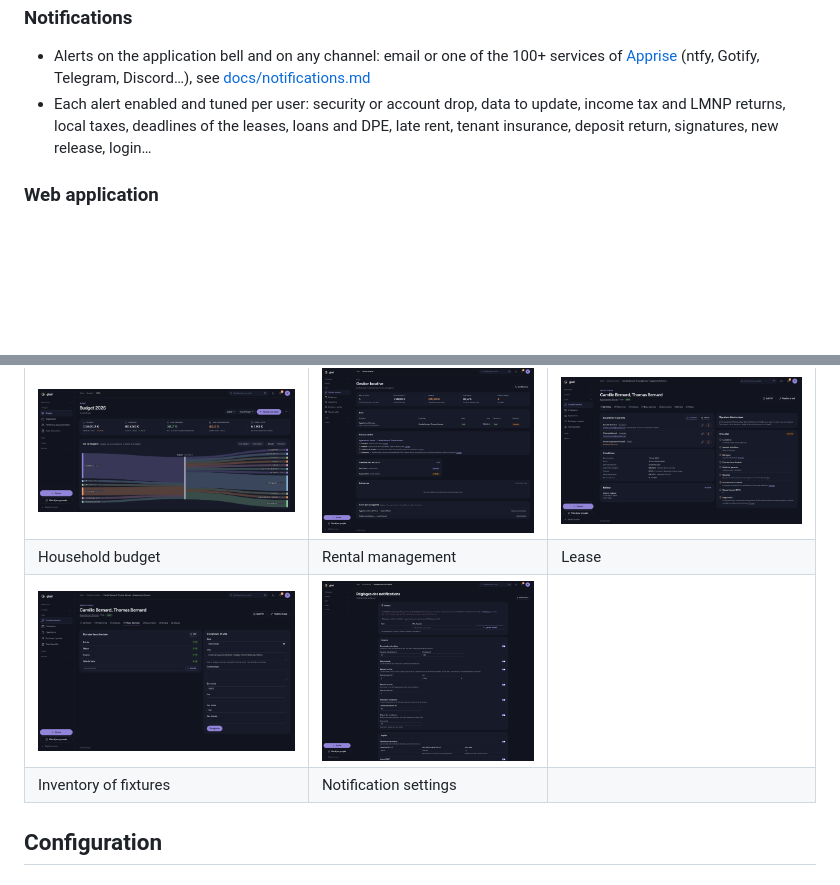
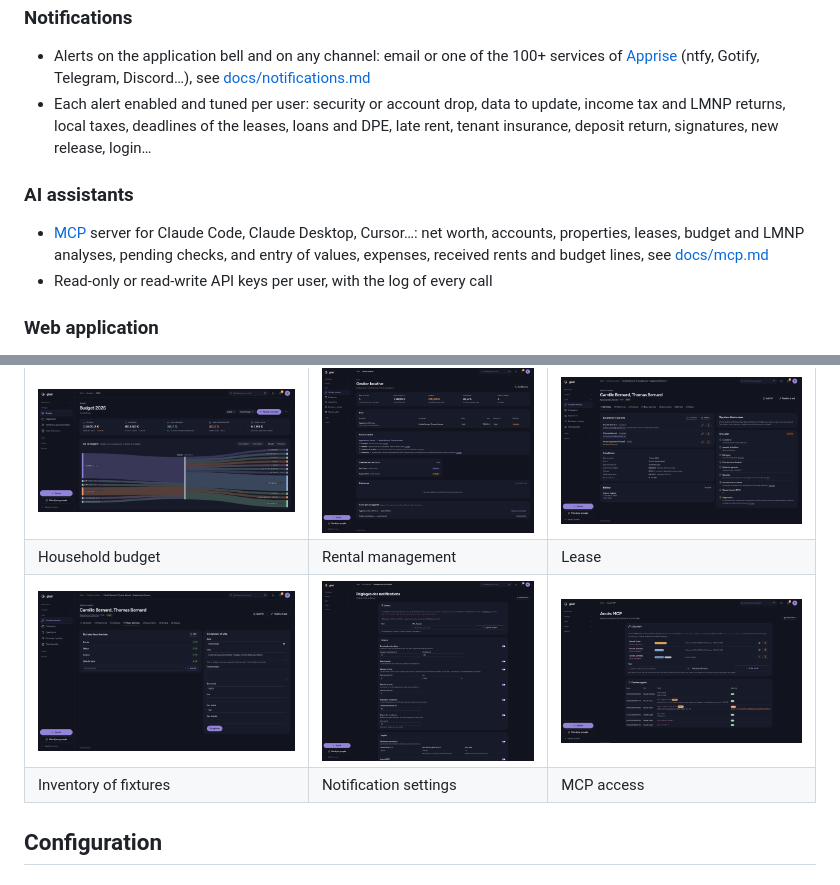
Before and after one commit to Aohzan/glad, a Markdown page: README.md, 2 parts joined by grey strips. GitHub-like rendering; pictures changed too: docs/images/mcp_settings.png (added); blank space fills up the shorter version.

Commit message:
docs: document the MCP access and add its settings page to the screenshots

```diff
--- a/README.md
+++ b/README.md
@@ -69,6 +69,11 @@ For the leases you manage yourself, without an agency (see [docs/rental.md](docs
 - Alerts on the application bell and on any channel: email or one of the 100+ services of [Apprise](https://appriseit.com/services/) (ntfy, Gotify, Telegram, Discord…), see [docs/notifications.md](docs/notifications.md)
 - Each alert enabled and tuned per user: security or account drop, data to update, income tax and LMNP returns, local taxes, deadlines of the leases, loans and DPE, late rent, tenant insurance, deposit return, signatures, new release, login…
 
+### AI assistants
+
+- [MCP](https://modelcontextprotocol.io) server for Claude Code, Claude Desktop, Cursor…: net worth, accounts, properties, leases, budget and LMNP analyses, pending checks, and entry of values, expenses, received rents and budget lines, see [docs/mcp.md](docs/mcp.md)
+- Read-only or read-write API keys per user, with the log of every call
+
 ### Web application
 
 - Multi-language support (English and French)
@@ -89,8 +94,8 @@ For the leases you manage yourself, without an agency (see [docs/rental.md](docs
 | Property cash flow | Property LMNP | SCPI |
 | [![Household budget](docs/images/budget.png)](docs/images/budget.png) | [![Rental management](docs/images/rental_dashboard.png)](docs/images/rental_dashboard.png) | [![Lease](docs/images/rental_lease.png)](docs/images/rental_lease.png) |
 | Household budget | Rental management | Lease |
-| [![Inventory of fixtures](docs/images/rental_inventory.png)](docs/images/rental_inventory.png) | [![Notification settings](docs/images/notifications_settings.png)](docs/images/notifications_settings.png) | |
-| Inventory of fixtures | Notification settings | |
+| [![Inventory of fixtures](docs/images/rental_inventory.png)](docs/images/rental_inventory.png) | [![Notification settings](docs/images/notifications_settings.png)](docs/images/notifications_settings.png) | [![MCP access](docs/images/mcp_settings.png)](docs/images/mcp_settings.png) |
+| Inventory of fixtures | Notification settings | MCP access |
 
 ## Configuration
 
```
Also changed, not shown: docs/mcp.md (added, +46 -0 lines), 1 other file.
